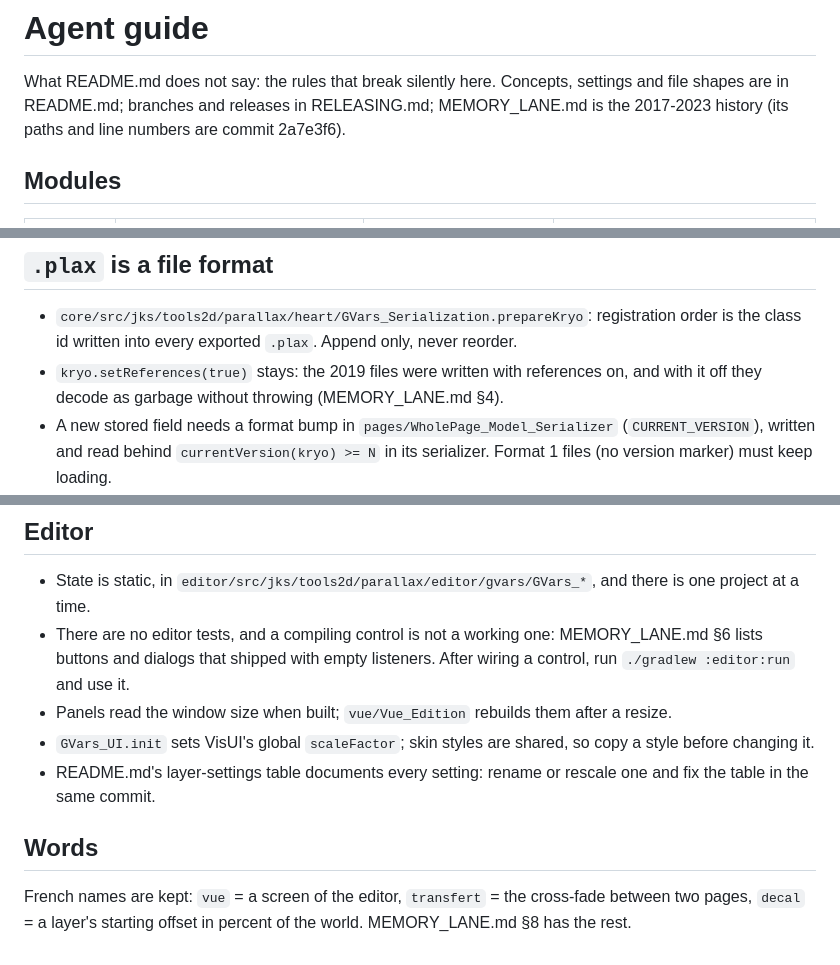
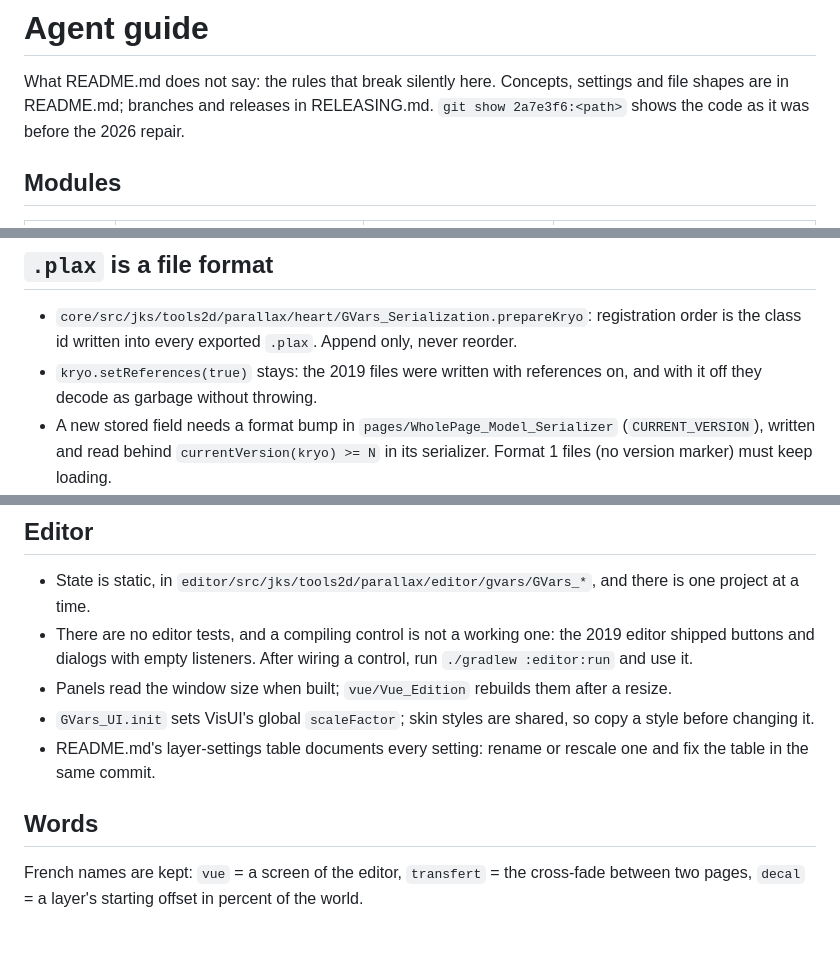
Before and after one commit to JavaKhanStudio/JKS_Tools2D_ParallaxBackground, a Markdown page: AGENTS.md, 3 parts joined by grey strips. Rendered like a GitHub page.

Commit message:
AGENTS.md: stop pointing at the private MEMORY_LANE.md
MEMORY_LANE.md is excluded in .git/info/exclude ("Private notes, never
committed"), so the committed guide sent every other reader to a file
that does not exist for them. The facts it cited stay inline; commit
2a7e3f6 is the public way to see the pre-repair code.

Co-Authored-By: Claude Opus 5 (1M context) <noreply@anthropic.com>

```diff
--- a/AGENTS.md
+++ b/AGENTS.md
@@ -1,8 +1,8 @@
 # Agent guide
 
 What README.md does not say: the rules that break silently here. Concepts, settings and file shapes are in
-README.md; branches and releases in RELEASING.md; MEMORY_LANE.md is the 2017-2023 history (its paths and line numbers
-are commit 2a7e3f6).
+README.md; branches and releases in RELEASING.md. `git show 2a7e3f6:<path>` shows the code as it was before the 2026
+repair.
 
 ## Modules
 
@@ -22,7 +22,7 @@ are commit 2a7e3f6).
 - `core/src/jks/tools2d/parallax/heart/GVars_Serialization.prepareKryo`: registration order is the class id written
   into every exported `.plax`. Append only, never reorder.
 - `kryo.setReferences(true)` stays: the 2019 files were written with references on, and with it off they decode as
-  garbage without throwing (MEMORY_LANE.md §4).
+  garbage without throwing.
 - A new stored field needs a format bump in `pages/WholePage_Model_Serializer` (`CURRENT_VERSION`), written and read
   behind `currentVersion(kryo) >= N` in its serializer. Format 1 files (no version marker) must keep loading.
 - `editor/Files/**/*.plax` and `demo/assets/**/*.plax` are the test fixtures for `core/test/.../PlaxFormatTest`.
@@ -41,8 +41,8 @@ are commit 2a7e3f6).
 ## Editor
 
 - State is static, in `editor/src/jks/tools2d/parallax/editor/gvars/GVars_*`, and there is one project at a time.
-- There are no editor tests, and a compiling control is not a working one: MEMORY_LANE.md §6 lists buttons and
-  dialogs that shipped with empty listeners. After wiring a control, run `./gradlew :editor:run` and use it.
+- There are no editor tests, and a compiling control is not a working one: the 2019 editor shipped buttons and
+  dialogs with empty listeners. After wiring a control, run `./gradlew :editor:run` and use it.
 - Panels read the window size when built; `vue/Vue_Edition` rebuilds them after a resize.
 - `GVars_UI.init` sets VisUI's global `scaleFactor`; skin styles are shared, so copy a style before changing it.
 - README.md's layer-settings table documents every setting: rename or rescale one and fix the table in the same
@@ -51,4 +51,4 @@ are commit 2a7e3f6).
 ## Words
 
 French names are kept: `vue` = a screen of the editor, `transfert` = the cross-fade between two pages, `decal` = a
-layer's starting offset in percent of the world. MEMORY_LANE.md §8 has the rest.
+layer's starting offset in percent of the world.
```
